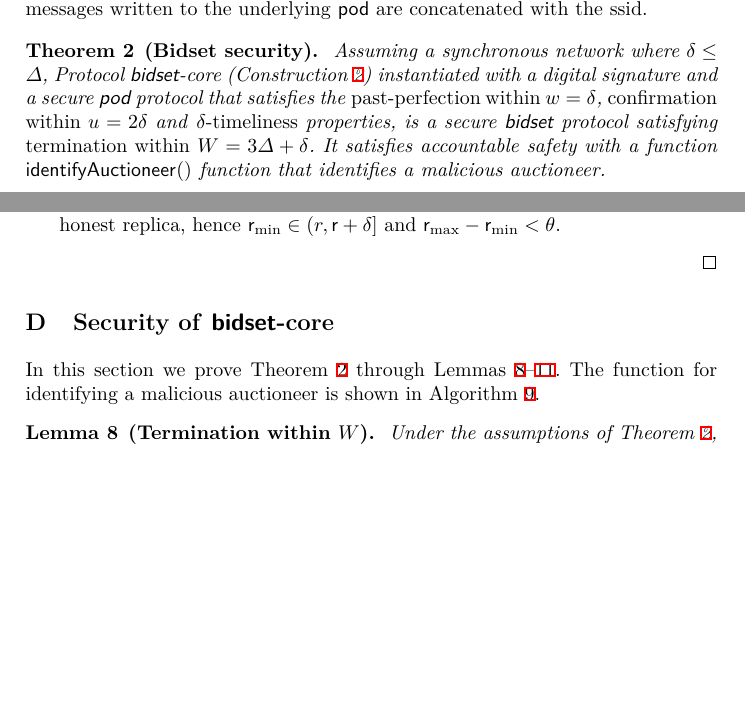
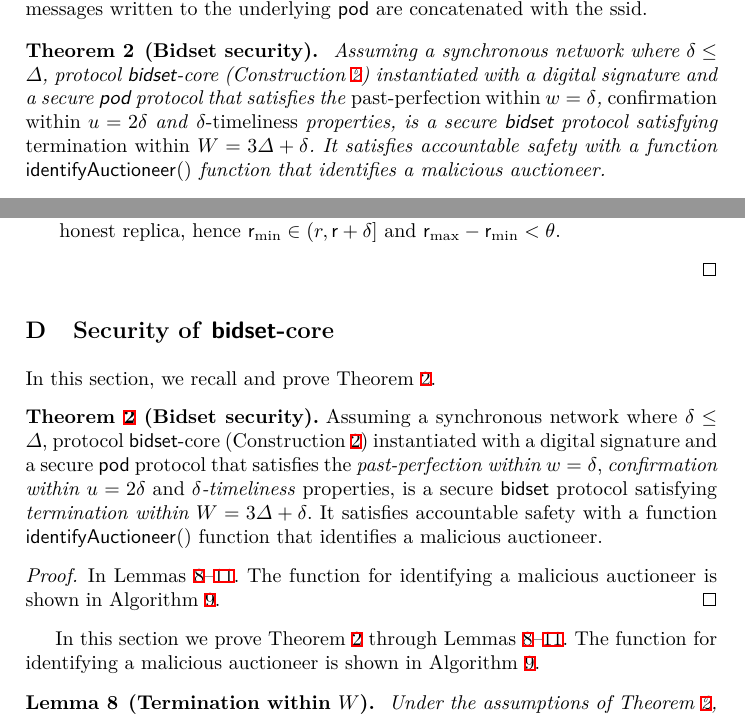
Before and after one commit to commonprefix/pod-paper, a LaTeX paper (main.tex, which reads app-bidset-security.tex, auctions.tex): two parts of pages 15 and 23 of 25, joined at a grey line, cut so that both start at the same text, the shorter picture padded with empty space. Compiled offline with XeLaTeX; a LaTeX package or settings file that is missing is left out.

Commit message:
un-comment theorem

```diff
--- a/app-bidset-security.tex
+++ b/app-bidset-security.tex
@@ -15,16 +15,16 @@
 % \end{proof}
 
 
-% In this section, we recall and prove \Cref{thm:bidset-construction-secure}.
+In this section, we recall and prove \Cref{thm:bidset-construction-secure}.
 
-% \begin{customthm}{thm:bidset-construction-secure}[Bidset security]\label{thm:bidset-construction-secure}
-% 	Assuming a synchronous network (that is, $\delta \leq \Delta$),
-% 	the \bidsettm-core protocol (Construction~\ref{const:bidset}), instantiated with a secure \podtm protocol that satisfies the \emph{past-perfection within $\parPerf = \delta$} and \emph{$\delta$-timeliness} properties, is a secure \bidsettm protocol satisfying \emph{termination within $\parAuctionTerm = 3\Delta + \delta$}.
-% 	It satisfies accountable safety using the \identifyAuctioneer{} function of \Cref{alg:identify-bidset}, which identifies a malicious auctioneer.
-% \end{customthm}
-% \begin{proof}
-% 	In Lemmas \ref{lem:bidset-termination}--\ref{lem:bidset-accountability}. The function for identifying a malicious auctioneer is shown in \Cref{alg:identify-bidset}.
-% \end{proof}
+\begin{customthm}{\ref{thm:bidset-construction-secure}}[Bidset security]
+    Assuming a synchronous network where $\delta \leq \Delta$,
+    protocol \bidsettm-core (Construction~\ref{const:bidset}) instantiated with a digital signature and a secure \podtm protocol that satisfies the \emph{past-perfection within $\parPerf = \delta$}, \emph{confirmation within $\parConf=2\delta$} and \emph{$\delta$-timeliness} properties, is a secure \bidsettm protocol satisfying \emph{termination within $\parAuctionTerm = 3\Delta + \delta$}.
+    It satisfies accountable safety with a function \identifyAuctioneer{} function that identifies a malicious auctioneer.
+\end{customthm}
+\begin{proof}
+	In Lemmas \ref{lem:bidset-termination}--\ref{lem:bidset-accountability}. The function for identifying a malicious auctioneer is shown in \Cref{alg:identify-bidset}.
+\end{proof}
 
 In this section we prove \Cref{thm:bidset-construction-secure} through Lemmas \ref{lem:bidset-termination}--\ref{lem:bidset-accountability}. The function for identifying a malicious auctioneer is shown in \Cref{alg:identify-bidset}.
 
--- a/auctions.tex
+++ b/auctions.tex
@@ -71,7 +71,7 @@ If the network is synchronous and the auctioneer honest, the condition in \cref{
 
 \begin{theorem}[Bidset security]\label{thm:bidset-construction-secure}
 Assuming a synchronous network where $\delta \leq \Delta$,
-Protocol \bidsettm-core (Construction~\ref{const:bidset}) instantiated with a digital signature and a  secure \podtm protocol that satisfies the \emph{past-perfection within $\parPerf = \delta$}, \emph{confirmation within $\parConf=2\delta$} and \emph{$\delta$-timeliness} properties, is a secure \bidsettm protocol satisfying \emph{termination within $\parAuctionTerm = 3\Delta + \delta$}.
+protocol \bidsettm-core (Construction~\ref{const:bidset}) instantiated with a digital signature and a  secure \podtm protocol that satisfies the \emph{past-perfection within $\parPerf = \delta$}, \emph{confirmation within $\parConf=2\delta$} and \emph{$\delta$-timeliness} properties, is a secure \bidsettm protocol satisfying \emph{termination within $\parAuctionTerm = 3\Delta + \delta$}.
 It satisfies accountable safety with a function \identifyAuctioneer{} function that identifies a malicious auctioneer.
 \end{theorem}
 \begin{proof} The proof and \identifyAuctioneer{} are shown in Appendix~\ref{app:bidsetsec}.
```
